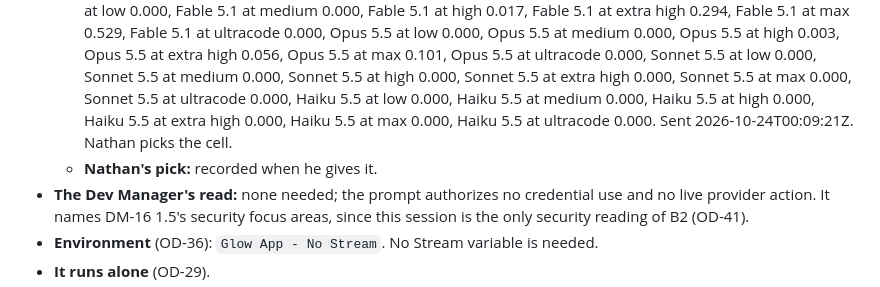
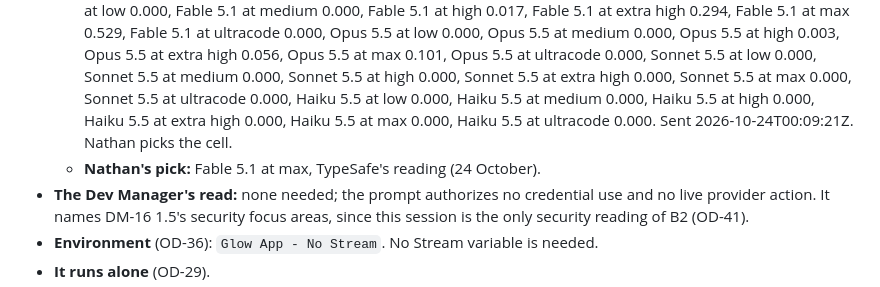
Before and after one commit to amthorn78/glow-dating-app, a Markdown page: docs/ephemeral/2026-10-24-p06-2-stage-b2-review-prompt.md, the part around the change. Drawn GitHub-style.

```diff
--- a/docs/ephemeral/2026-10-24-p06-2-stage-b2-review-prompt.md
+++ b/docs/ephemeral/2026-10-24-p06-2-stage-b2-review-prompt.md
@@ -6,7 +6,7 @@
 - **Where the result goes:** the reviewer reports to Nathan; the manager records the review and its disposition in the [P06.2 evidence record](../testing/evidence/2026-10-05-p06-2-chat-integration.md), "Exact-head review of Stage B2", and in the brief's "Sessions". The correction pass that follows (DM-20 7.1) takes DM-20's 1.2 and 1.3 and whatever this review asks for.
 - **Model and reasoning setting** (OD-10, OD-30, OD-33, OD-34, OD-42). The reading is the recommendation; it gates nothing, and Nathan picks.
   - **TypeSafe v8.2: Fable 5.1 at max.** Effort score 3.60 (confidence 0.74); rung probabilities low 0.00, medium 0.00, high 0.02, extra high 0.35, max 0.63, ultracode 0.00. Model probabilities Fable 5.1 0.84, Opus 5.5 0.16, Sonnet 5.5 0.00, Haiku 5.5 0.00 (confidence 0.79). Twenty-four cells, computed from the two answers: Fable 5.1 at low 0.000, Fable 5.1 at medium 0.000, Fable 5.1 at high 0.017, Fable 5.1 at extra high 0.294, Fable 5.1 at max 0.529, Fable 5.1 at ultracode 0.000, Opus 5.5 at low 0.000, Opus 5.5 at medium 0.000, Opus 5.5 at high 0.003, Opus 5.5 at extra high 0.056, Opus 5.5 at max 0.101, Opus 5.5 at ultracode 0.000, Sonnet 5.5 at low 0.000, Sonnet 5.5 at medium 0.000, Sonnet 5.5 at high 0.000, Sonnet 5.5 at extra high 0.000, Sonnet 5.5 at max 0.000, Sonnet 5.5 at ultracode 0.000, Haiku 5.5 at low 0.000, Haiku 5.5 at medium 0.000, Haiku 5.5 at high 0.000, Haiku 5.5 at extra high 0.000, Haiku 5.5 at max 0.000, Haiku 5.5 at ultracode 0.000. Sent 2026-10-24T00:09:21Z. Nathan picks the cell.
-  - **Nathan's pick:** recorded when he gives it.
+  - **Nathan's pick:** Fable 5.1 at max, TypeSafe's reading (24 October).
 - **The Dev Manager's read:** none needed; the prompt authorizes no credential use and no live provider action. It names DM-16 1.5's security focus areas, since this session is the only security reading of B2 (OD-41).
 - **Environment** (OD-36): `Glow App - No Stream`. No Stream variable is needed.
 - **It runs alone** (OD-29).
```
Also changed, not shown: docs/continuity/current-handoff.md (+2 -2 lines), docs/planning/p06-2-chat-integration.md (+1 -1 lines).
